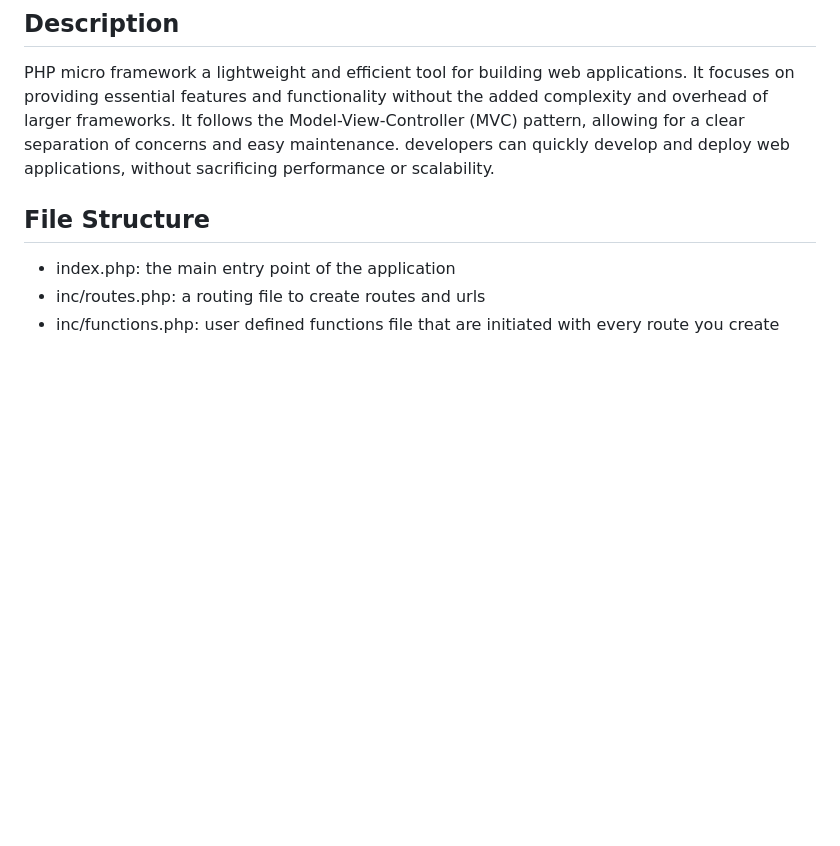
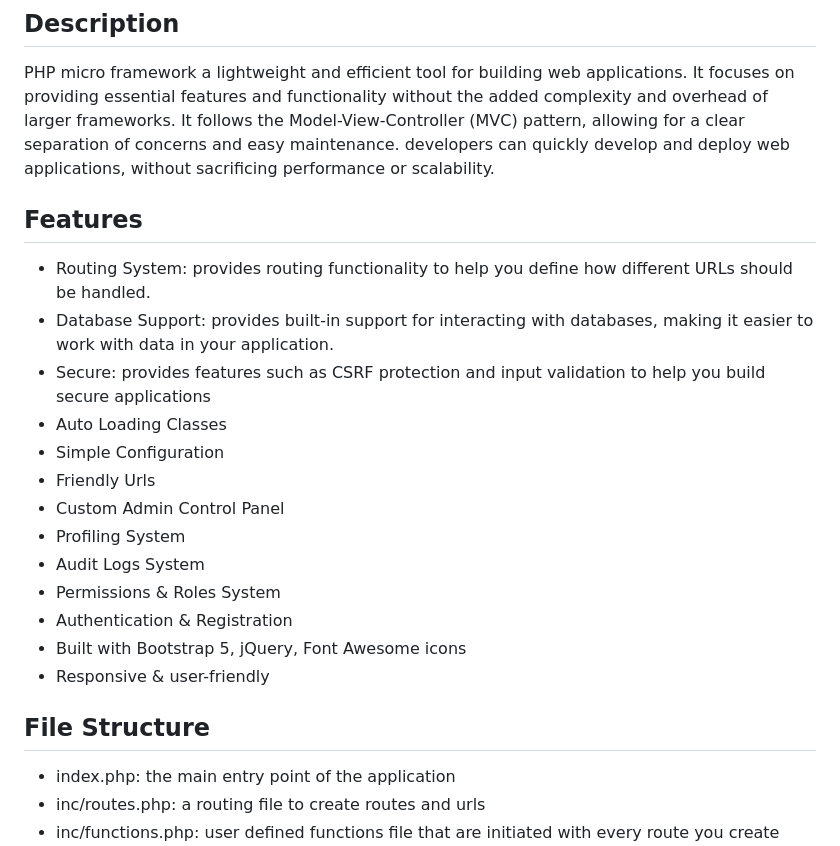
Before and after one commit to RaiN3772/PHP-Microframework, a Markdown page: README.md, the part around the change. Drawn GitHub-style; blank space fills up the shorter version.

```diff
--- a/README.md
+++ b/README.md
@@ -5,6 +5,21 @@
 
 ## Description
 PHP micro framework a lightweight and efficient tool for building web applications. It focuses on providing essential features and functionality without the added complexity and overhead of larger frameworks. It follows the Model-View-Controller (MVC) pattern, allowing for a clear separation of concerns and easy maintenance. developers can quickly develop and deploy web applications, without sacrificing performance or scalability.
+
+## Features
+- Routing System: provides routing functionality to help you define how different URLs should be handled.
+- Database Support: provides built-in support for interacting with databases, making it easier to work with data in your application.
+- Secure: provides features such as CSRF protection and input validation to help you build secure applications
+- Auto Loading Classes
+- Simple Configuration
+- Friendly Urls
+- Custom Admin Control Panel
+- Profiling System
+- Audit Logs System
+- Permissions & Roles System
+- Authentication & Registration
+- Built with Bootstrap 5, jQuery, Font Awesome icons
+- Responsive & user-friendly
 
 ## File Structure
 * index.php: the main entry point of the application
```
